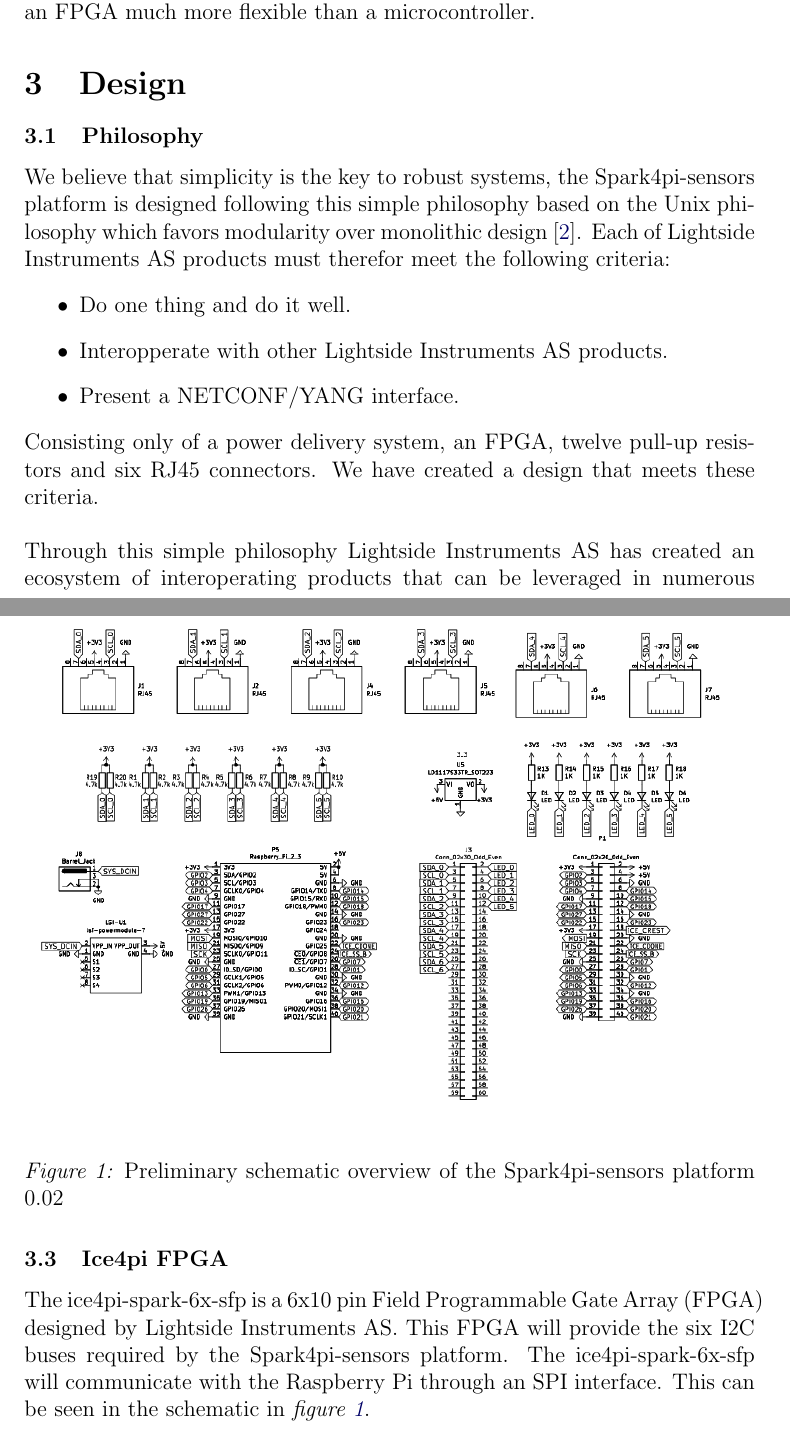
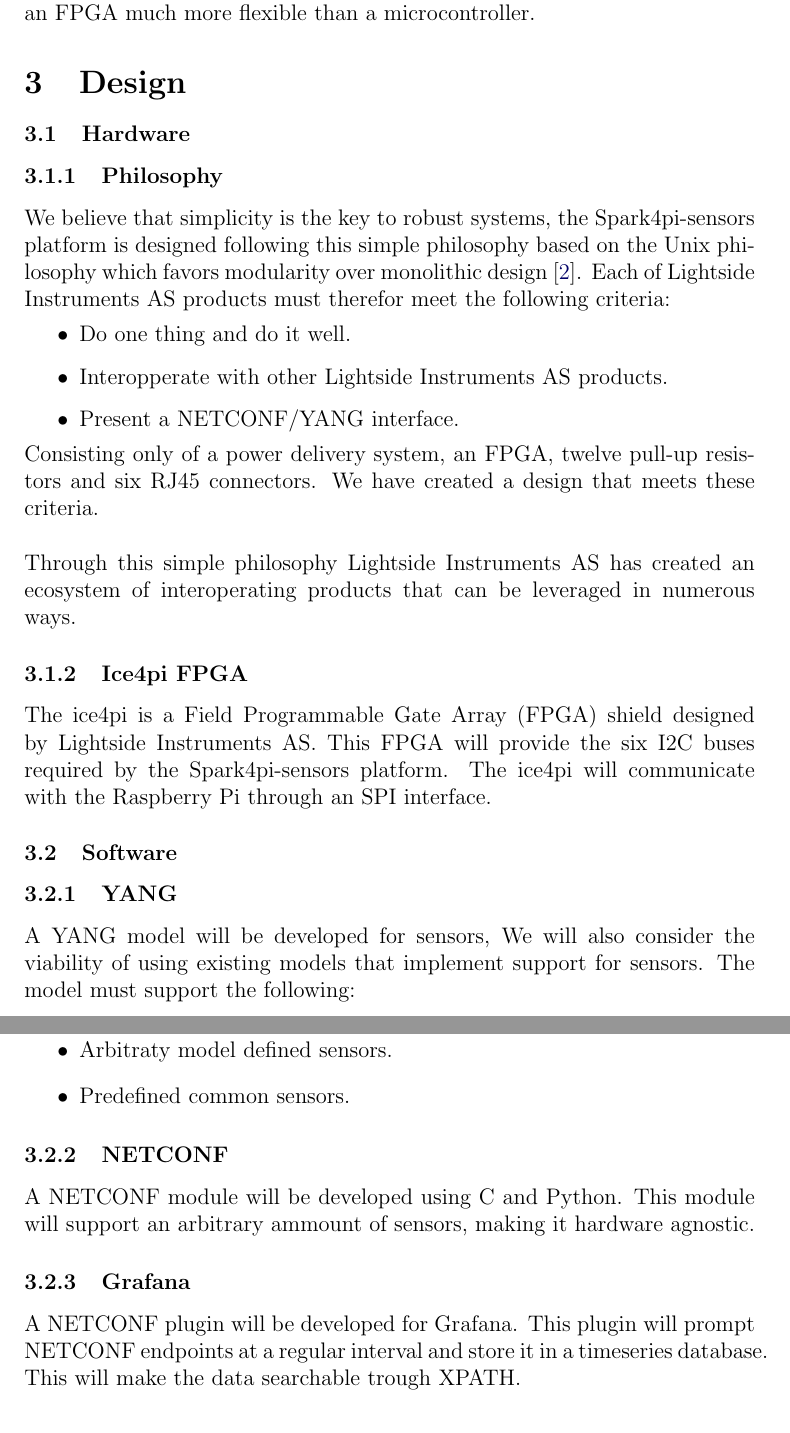
Before and after one commit to Slenderman00/spark4pi-sensor-project-plan, a LaTeX document (Report.tex): two parts of pages 5 and 6 of 7, joined at a grey line, cut so that both start at the same text. Compiled offline with pdfLaTeX.

Commit message:
feat: updated text

```diff
--- a/Report.tex
+++ b/Report.tex
@@ -63,14 +63,17 @@
 
 % Author information
 \author{
-    Joar Heimonen\\
-    \texttt{contact@joar.me}
+    Group Number: None has been assigned yet\\
+    Joar Heimonen, Christian Vu, Naly Keli \\
+    \texttt{contact@joar.me}\\
+    \texttt{chvu002@student.kristiania.no}\\
+    \texttt{nake002@student.kristiania.no}
 }
 
 % Title configuration
 \title{
     \textbf{Spark4pi-sensors}\\[0.5em]
-    \large Project Plan
+    \large Project description
 }
 \date{\today}
 
@@ -158,7 +146,8 @@
 the states of the field gates and the connections between them. This makes an FPGA much more flexible than a microcontroller.
 
 \section{Design}
-\subsection{Philosophy}
+\subsection{Hardware}
+\subsubsection{Philosophy}
 We believe that simplicity is the key to robust systems, the Spark4pi-sensors platform is designed following this simple philosophy based on the
 Unix philosophy which favors modularity over monolithic design \cite{BasicsUnixPhilosophy}.
 Each of Lightside Instruments AS products must therefor meet the following criteria:
@@ -174,21 +163,28 @@
 Through this simple philosophy Lightside Instruments AS has created an ecosystem of interoperating products that can be
 leveraged in numerous ways.
 
-\subsection{Schematic}
-% \writersnote{The schematic is not completed yet, but it will follow.}
-\begin{figure}[H]
-    \includegraphics[width=\textwidth]{schematic.png}
-    \caption{Preliminary schematic overview of the Spark4pi-sensors platform 0.02}
-    \label{fig:schematic}
-\end{figure}
+\subsubsection{Ice4pi FPGA}
+The ice4pi is a Field Programmable Gate Array (FPGA) shield designed by Lightside Instruments AS.
+This FPGA will provide the six I2C buses required by the Spark4pi-sensors platform.
+The ice4pi will communicate with the Raspberry Pi through an SPI interface.
 
+\subsection{Software}
+\subsubsection{YANG}
+A YANG model will be developed for sensors, We will also consider the viability of using existing models that implement support for sensors.
+The model must support the following:
+\begin{itemize}
+  \item An infinite ammount of sensors.
+  \item Arbitraty model defined sensors.
+  \item Predefined common sensors.
+\end{itemize}
 
-\subsection{Ice4pi FPGA}
-The ice4pi-spark-6x-sfp is a 6x10 pin Field Programmable Gate Array (FPGA) designed by Lightside Instruments AS.
-This FPGA will provide the six I2C buses required by the Spark4pi-sensors platform.
-The ice4pi-spark-6x-sfp will communicate with the Raspberry Pi through an SPI interface.
-This can be seen in the schematic in \textit{figure \ref{fig:schematic}}.
+\subsubsection{NETCONF}
+A NETCONF module will be developed using C and Python. This module will support an arbitrary ammount of sensors,
+making it hardware agnostic.
 
+\subsubsection{Grafana}
+A NETCONF plugin will be developed for Grafana. This plugin will prompt NETCONF endpoints at a regular interval and store it in a timeseries database.
+This will make the data searchable trough XPATH.
 
 \pagebreak
 \addcontentsline{toc}{section}{References}
```
Also changed, not shown: Report.tex (21 more changed lines).
